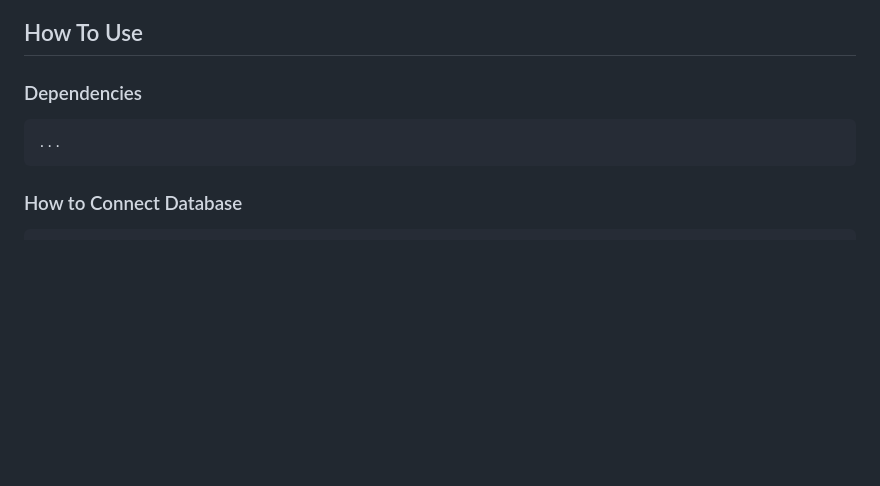
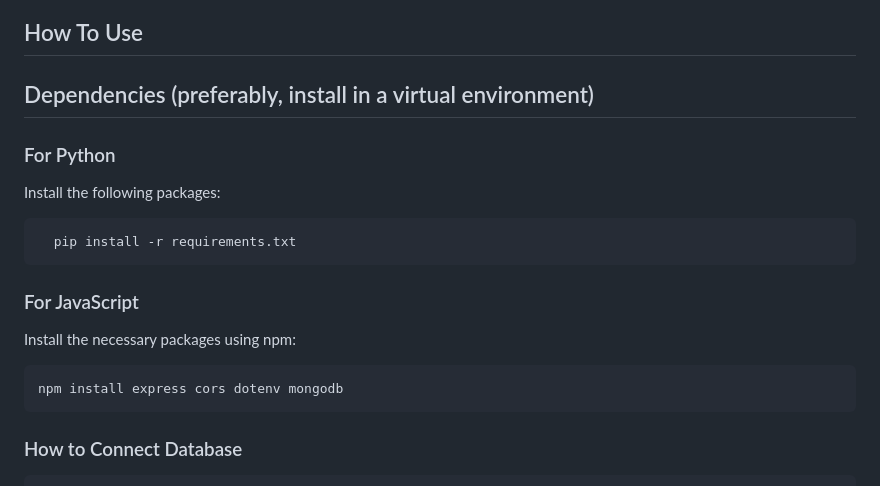
Before and after one commit to Incognito10011/OSP_Group_Project_2025, a Markdown page: README.md, the part around the change. Drawn GitHub-style; blank space fills up the shorter version.

Commit message:
Update README.md
Added dependencies

```diff
--- a/README.md
+++ b/README.md
@@ -47,8 +47,16 @@ We have Multiple different Pages
 There is many different ways you can contribute. If you want more information, please check our Contribtuing.md file <a href="https://github.com/Incognito10011/OSP_Group_Project_2025/blob/main/CONTRIBUTING.md">HERE</a> and please check the Code of Conduct <a href="https://github.com/Incognito10011/OSP_Group_Project_2025/blob/main/CODE_OF_CONDUCT.md">HERE</a> before contributing
 
 ## How To Use
-  ### Dependencies
-    ...
+  ## Dependencies (preferably, install in a virtual environment)
+  ### For Python
+  Install the following packages:
+
+      pip install -r requirements.txt
+  ### For JavaScript
+  Install the necessary packages using npm:
+
+    npm install express cors dotenv mongodb
+
   ### How to Connect Database
     ...
   ### How to Connect AI
```
